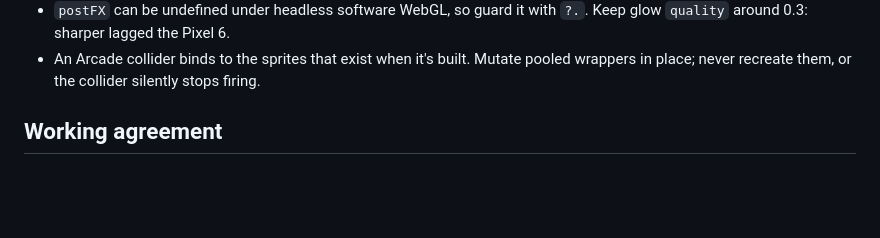
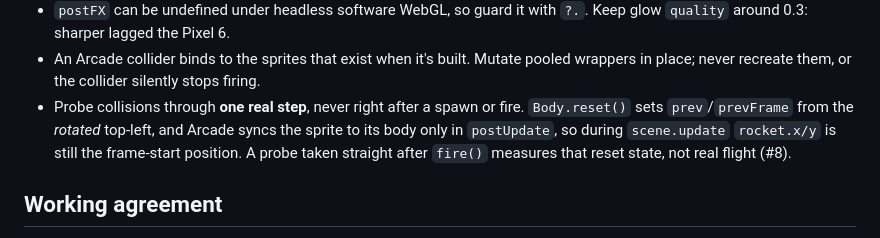
Before and after one commit to michac/star-slingers, a Markdown page: CLAUDE.md, the part around the change. Drawn GitHub-style; blank space fills up the shorter version.

Commit message:
CLAUDE.md: probe Arcade collisions through one real step
Co-Authored-By: Claude Opus 5.5 <noreply@anthropic.com>
Claude-Session: https://claude.ai/code/session_01D7Vfb7CvM37n3LmXDQksia

```diff
--- a/CLAUDE.md
+++ b/CLAUDE.md
@@ -61,6 +61,10 @@ textures, tokens).
   `quality` around 0.3: sharper lagged the Pixel 6.
 - An Arcade collider binds to the sprites that exist when it's built. Mutate pooled wrappers in
   place; never recreate them, or the collider silently stops firing.
+- Probe collisions through **one real step**, never right after a spawn or fire. `Body.reset()`
+  sets `prev`/`prevFrame` from the *rotated* top-left, and Arcade syncs the sprite to its body only
+  in `postUpdate`, so during `scene.update` `rocket.x/y` is still the frame-start position. A probe
+  taken straight after `fire()` measures that reset state, not real flight (#8).
 
 ## Working agreement
 
```
